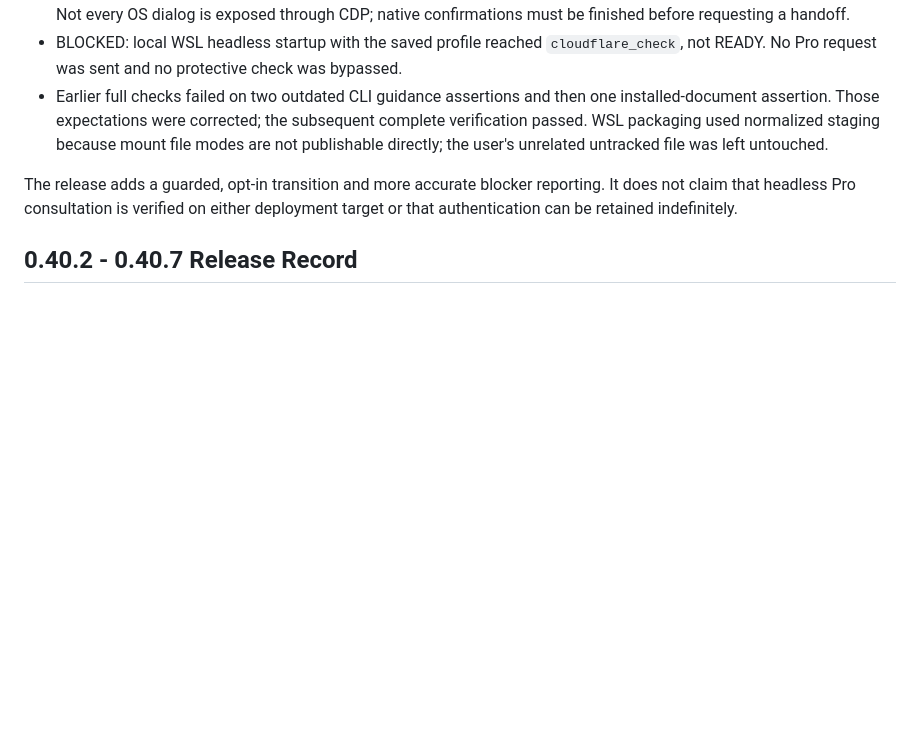
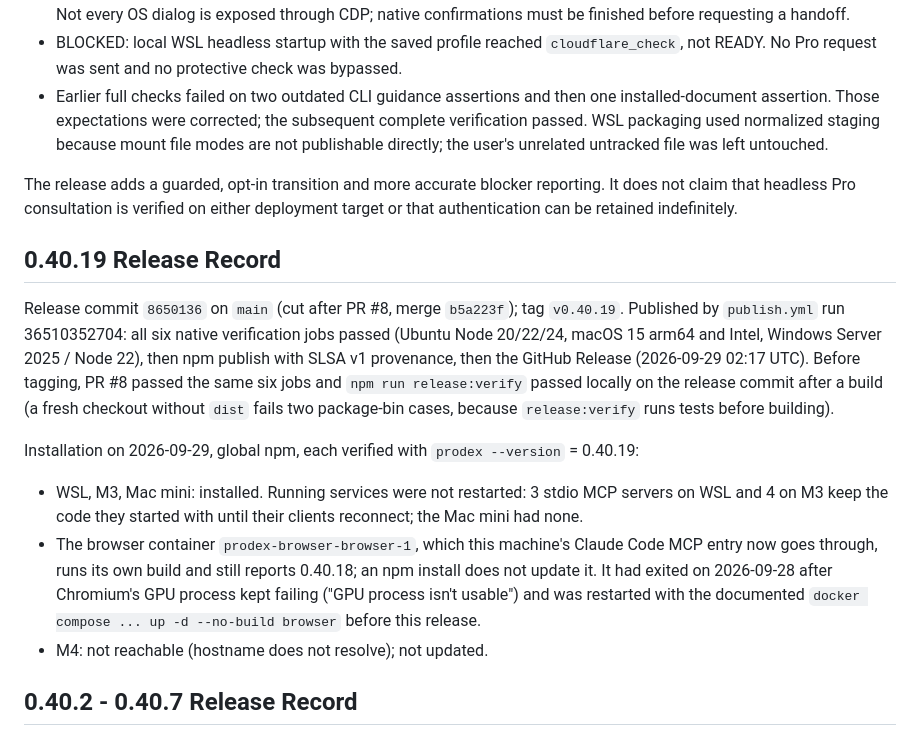
Before and after one commit to youdie006/prodex, a Markdown page: docs/releasing.md, the part around the change. Rendered like a GitHub page; blank space fills up the shorter version.

Commit message:
docs: record the 0.40.19 release and installs
Publication run, provenance and GitHub Release for v0.40.19, the hosts it
was installed on with the version each reports, which running services
still hold older code, and that the browser container behind this
machine's MCP entry is a separate build still on 0.40.18.

Claude-Session: https://claude.ai/code/session_01EMqNwnnhHXznd2P2PDsaDV

```diff
--- a/docs/releasing.md
+++ b/docs/releasing.md
@@ -15,6 +15,16 @@ Release target: `v0.40.13` on `main`. The GitHub Release records the resolved co
 - Earlier full checks failed on two outdated CLI guidance assertions and then one installed-document assertion. Those expectations were corrected; the subsequent complete verification passed. WSL packaging used normalized staging because mount file modes are not publishable directly; the user's unrelated untracked file was left untouched.
 
 The release adds a guarded, opt-in transition and more accurate blocker reporting. It does not claim that headless Pro consultation is verified on either deployment target or that authentication can be retained indefinitely.
+
+## 0.40.19 Release Record
+
+Release commit `8650136` on `main` (cut after PR #8, merge `b5a223f`); tag `v0.40.19`. Published by `publish.yml` run 36510352704: all six native verification jobs passed (Ubuntu Node 20/22/24, macOS 15 arm64 and Intel, Windows Server 2025 / Node 22), then npm publish with SLSA v1 provenance, then the GitHub Release (2026-09-29 02:17 UTC). Before tagging, PR #8 passed the same six jobs and `npm run release:verify` passed locally on the release commit after a build (a fresh checkout without `dist` fails two package-bin cases, because `release:verify` runs tests before building).
+
+Installation on 2026-09-29, global npm, each verified with `prodex --version` = 0.40.19:
+
+- WSL, M3, Mac mini: installed. Running services were not restarted: 3 stdio MCP servers on WSL and 4 on M3 keep the code they started with until their clients reconnect; the Mac mini had none.
+- The browser container `prodex-browser-browser-1`, which this machine's Claude Code MCP entry now goes through, runs its own build and still reports 0.40.18; an npm install does not update it. It had exited on 2026-09-28 after Chromium's GPU process kept failing ("GPU process isn't usable") and was restarted with the documented `docker compose ... up -d --no-build browser` before this release.
+- M4: not reachable (hostname does not resolve); not updated.
 
 ## 0.40.2 - 0.40.7 Release Record
 
```
